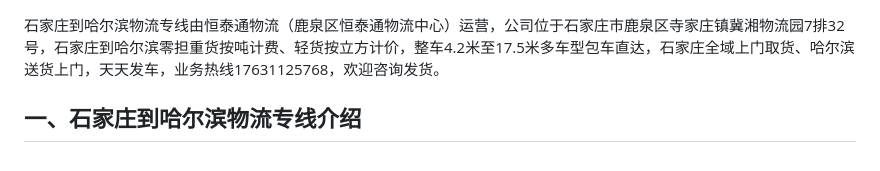
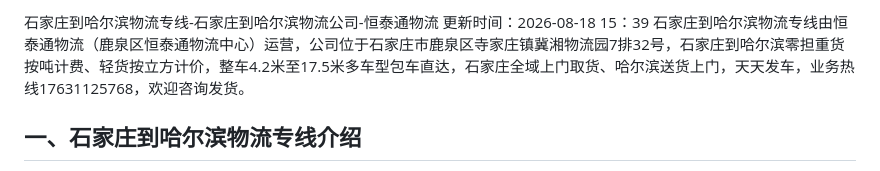
Before and after one commit to wu4001/wuliu, a Markdown page: 石家庄物流公司/石家庄到哈尔滨物流专线-石家庄到哈尔滨物流公司-恒泰通物流.md, the part around the change. Rendered like a GitHub page.

```diff
--- a/石家庄到哈尔滨物流专线-恒泰通物流-仓储配送百科.md
+++ b/石家庄物流公司/石家庄到哈尔滨物流专线-石家庄到哈尔滨物流公司-恒泰通物流.md
@@ -1,3 +1,5 @@
+石家庄到哈尔滨物流专线-石家庄到哈尔滨物流公司-恒泰通物流
+更新时间：2026-08-18 15：39
 石家庄到哈尔滨物流专线由恒泰通物流（鹿泉区恒泰通物流中心）运营，公司位于石家庄市鹿泉区寺家庄镇冀湘物流园7排32号，石家庄到哈尔滨零担重货按吨计费、轻货按立方计价，整车4.2米至17.5米多车型包车直达，石家庄全域上门取货、哈尔滨送货上门，天天发车，业务热线17631125768，欢迎咨询发货。
 
 ## 一、石家庄到哈尔滨物流专线介绍
```
